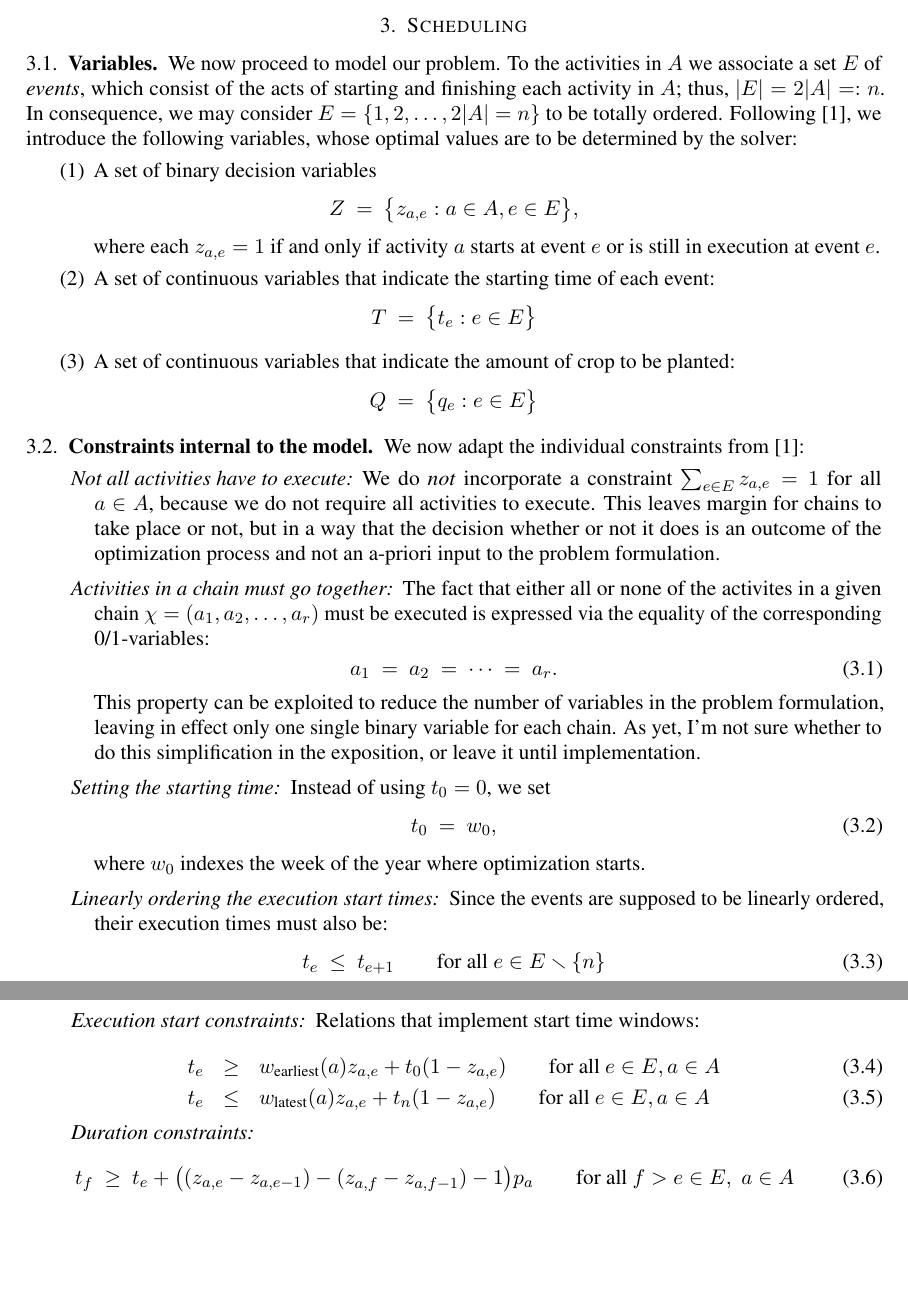
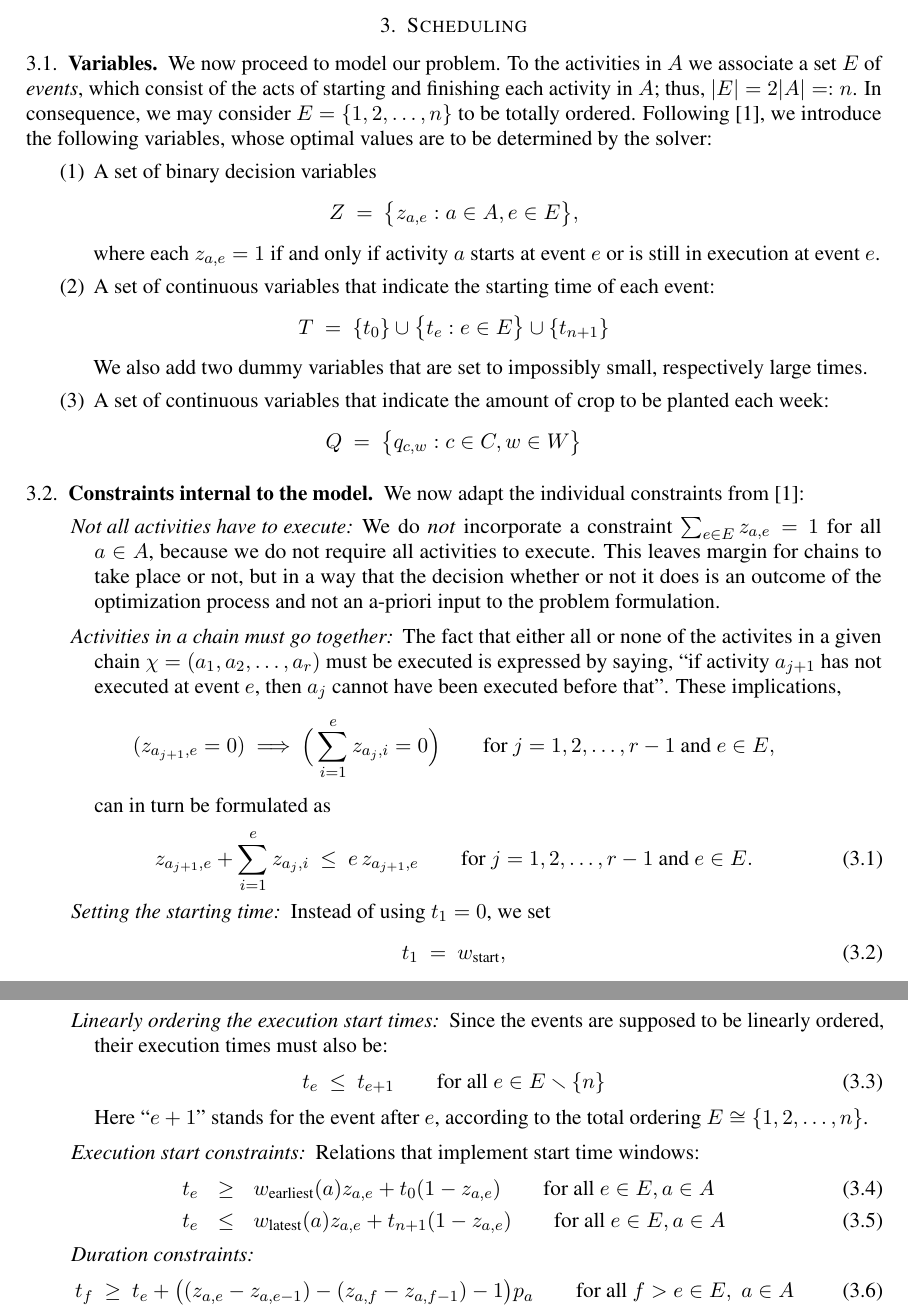
Before and after one commit to julian-upc/aurora-del-camp, a LaTeX paper (documentation/specification.tex): two parts of pages 3 and 4 of 5, joined at a grey line, cut so that both start at the same text, the shorter picture padded with empty space. Compiled offline with pdfLaTeX.

Commit message:
fixed chain constraints

```diff
--- a/documentation/specification.tex
+++ b/documentation/specification.tex
@@ -212,7 +211,7 @@ account the latest developments.
 
 We now proceed to model our problem.  To the activities in $A$ we associate a set~$E$ of
 \emph{events}, which consist of the acts of starting and finishing each activity in~$A$;
-thus, $|E|=2|A|=:n$. In consequence, we may consider $E=\{1,2,\dots, 2|A|=n\}$ to be
+thus, $|E|=2|A|=:n$. In consequence, we may consider $E=\{1,2,\dots, n\}$ to be
 totally ordered.  Following \cite{artigues-etal11}, we introduce the following variables,
 whose optimal values are to be determined by the solver:
 
@@ -231,15 +230,16 @@ whose optimal values are to be determined by the solver:
   \[
      T
      \ = \
-     \big\{t_e : e\in E\big\}
+     \{t_0\}\cup\big\{t_e : e\in E\big\}\cup\{t_{n+1}\}
   \]
+  We also add two dummy variables that are set to impossibly small, respectively large times.
 
 \smallskip
-\item A set of continuous variables that indicate the amount of crop to be planted:
+\item A set of continuous variables that indicate the amount of crop to be planted each week:
   \[
      Q
      \ = \
-     \big\{q_e : e\in E\big\}
+     \big\{q_{c,w} : c\in C, w\in W\big\}
   \]
 % \smallskip
 % \item The total field space available, $S$, and the space taken up
@@ -265,23 +265,30 @@ We now adapt the individual constraints from~\cite{artigues-etal11}:
   a-priori input to the problem formulation.
 
 \item[Activities in a chain must go together] The fact that either all or none of the
-  activites in a given chain $\chi=(a_1,a_2,\dots,a_r)$ must be executed is expressed via
-  the equality of the corresponding 0/1-variables:
+  activites in a given chain $\chi=(a_1,a_2,\dots,a_r)$ must be executed is expressed by saying, ``if activity $a_{j+1}$ has not executed at event $e$, then $a_j$ cannot have been executed before that''. These implications,
+  \[
+     (z_{a_{j+1},e}=0)
+      \ \Longrightarrow \
+      \Big(\sum_{i=1}^e z_{a_j,i}=0\Big)
+     \qquad\text{for } j=1,2,\dots,r-1
+     \text{ and } e\in E,
+  \]
+  can in turn be formulated as
   \begin{equation}
-    a_1 \ = \ a_2 \ = \ \cdots \ = \ a_r.
+    z_{a_{j+1},e} + \sum_{i=1}^e z_{a_j, i}
+    \ \le \
+    e\, z_{a_{j+1}, e}
+    \qquad\text{for } j=1,2,\dots, r-1
+     \text{ and } e\in E.
   \end{equation}
-  This property can be exploited to reduce the number of variables in the problem
-  formulation, leaving in effect only one single binary variable for each chain. As yet,
-  I'm not sure whether to do this simplification in the exposition, or leave it until
-  implementation.
 
-\item[Setting the starting time] Instead of using $t_0=0$, we set
+\item[Setting the starting time] Instead of using $t_1=0$, we set
   \begin{equation}
-     t_0
+     t_1
      \ = \
-     w_0,
+     w_{\text{start}},
   \end{equation}
-  where $w_0$ indexes the week of the year where optimization starts.
+  where $w_{\text{start}}$ indexes the week of the year where optimization starts.
 
 \item[Linearly ordering the execution start times] Since the events are supposed to be linearly
   ordered,  their execution times must also be:
@@ -304,7 +311,7 @@ We now adapt the individual constraints from~\cite{artigues-etal11}:
     \\
     t_e
     & \le &
-    w_{\text{latest}}(a) z_{a,e} + t_n(1-z_{a,e})
+    w_{\text{latest}}(a) z_{a,e} + t_{n+1}(1-z_{a,e})
     \qquad\text{for all } e\in E, a\in A
   \end{eqnarray}
 
```
Also changed, not shown: documentation/specification.pdf, documentation/specification.tex (3 more changed lines).
